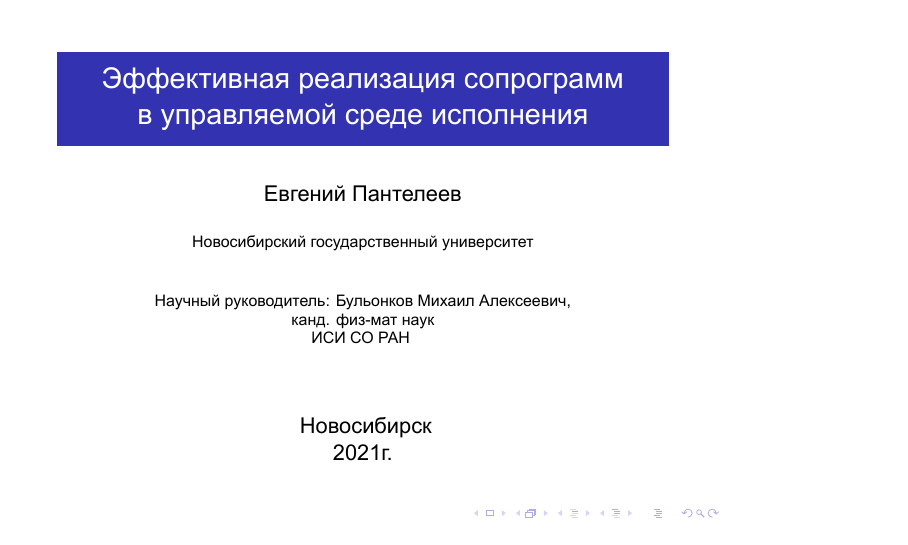
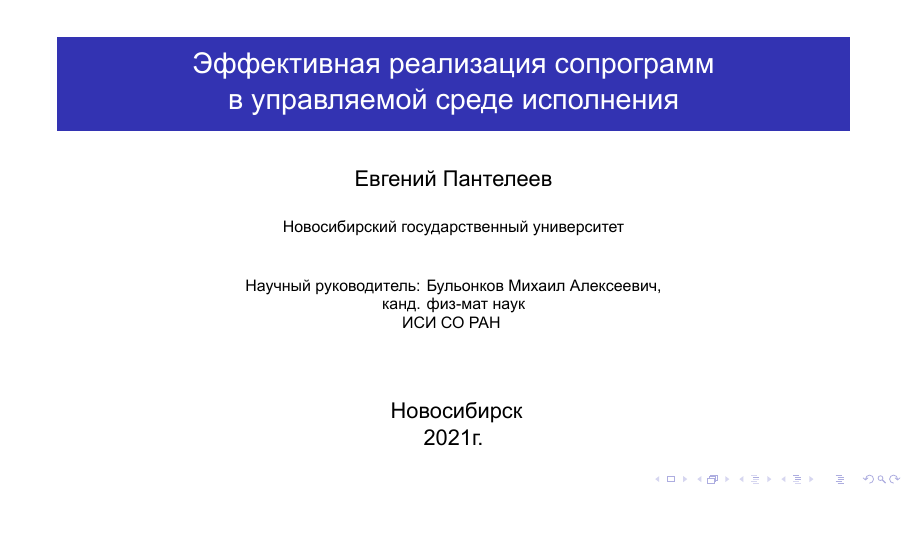
Before and after one commit to epanteleev/bachelor-s-degree, LaTeX slides (presentation/main.tex): page 1 of 17. The pictures show the PDF file presentation/main.pdf that the author committed with the source.

Commit message:
change presentation

```diff
--- a/presentation/main.tex
+++ b/presentation/main.tex
@@ -1,6 +1,6 @@
 %!TEX TS-program = xelatex
 
-\documentclass[aspectratio=34, 16pt]{beamer}% тип документа
+\documentclass[aspectratio=169, 16pt]{beamer}% тип документа
 
 \input{header}
 
```
Also changed, not shown: presentation/frames.tex (+1 -1 lines), presentation/main.pdf.
